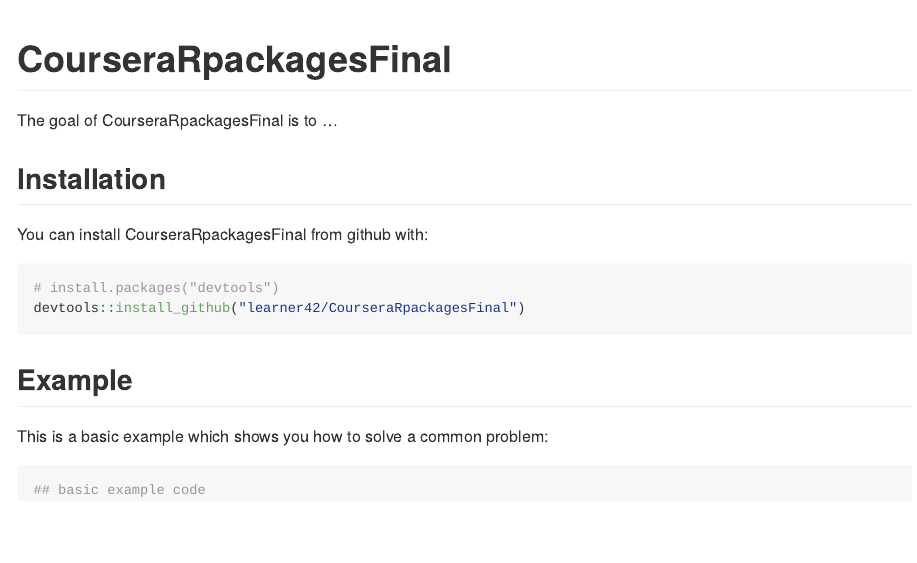
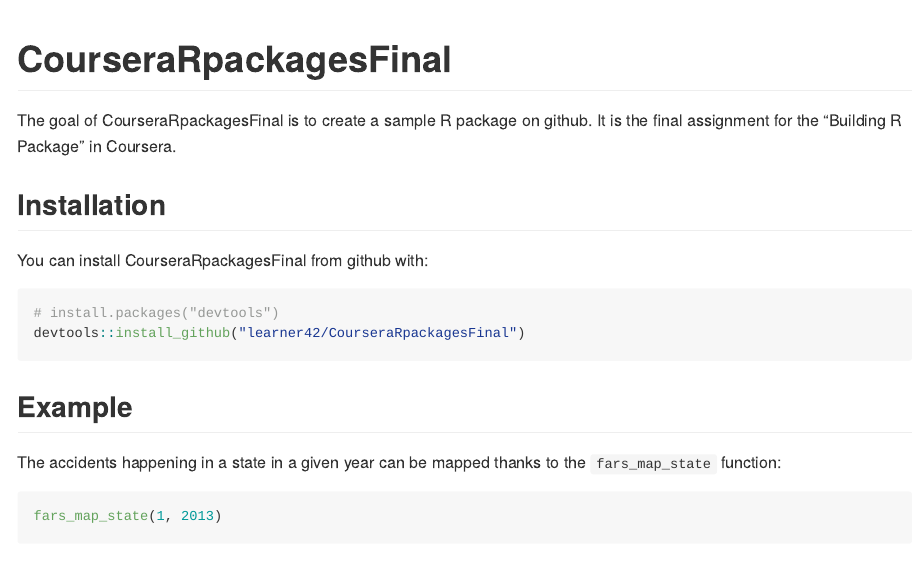
Before and after one commit to learner42/CourseraRpackagesFinal, an R Markdown document (README.Rmd): the page in a window 1100 px wide, from its top. Rendered offline with R 4.5, knitr and Pandoc, with nearby package versions; some code elsewhere in the file could not run offline.

Commit message:
Add useful information on Description and README.

````diff
--- a/README.Rmd
+++ b/README.Rmd
@@ -14,7 +14,7 @@
 
 # CourseraRpackagesFinal
 
-The goal of CourseraRpackagesFinal is to ...
+The goal of CourseraRpackagesFinal is to create a sample R package on github. It is the final assignment for the "Building R Package" in Coursera.
 
 ## Installation
 
@@ -27,8 +27,8 @@
 
 ## Example
 
-This is a basic example which shows you how to solve a common problem:
+The accidents happening in a state in a given year can be mapped thanks to the `fars_map_state` function:
 
-```{r example}
-## basic example code
+```{r, fig.show='hold'}
+fars_map_state(1, 2013)
 ```
````
Also changed, not shown: 1 other file.
